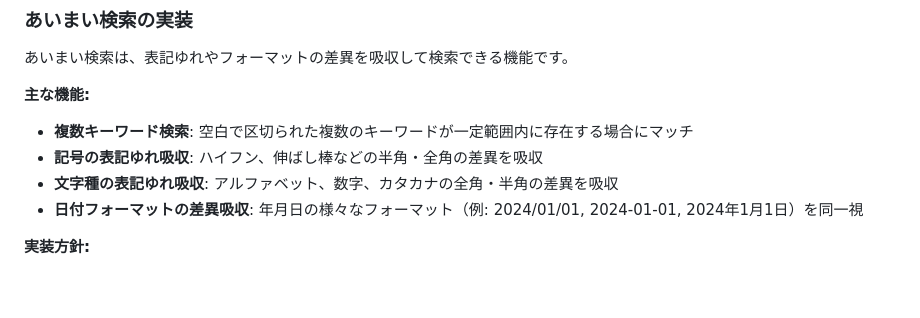
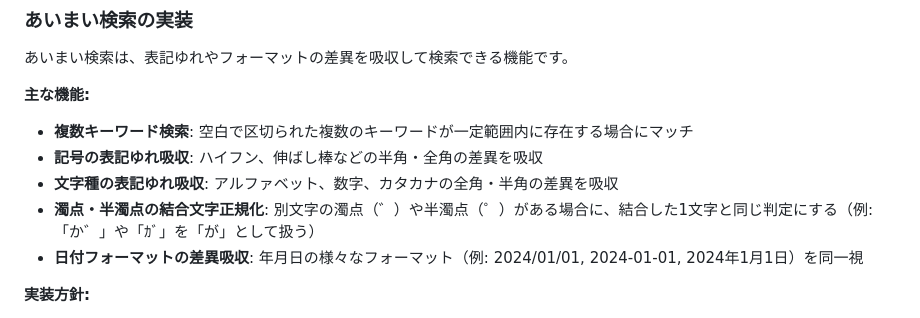
Before and after one commit to naokirin/chrome_ext_pattern_lens, a Markdown page: CLAUDE.md, the part around the change. Drawn GitHub-style; blank space fills up the shorter version.

```diff
--- a/CLAUDE.md
+++ b/CLAUDE.md
@@ -69,6 +69,7 @@ Gemini MCPの助言に基づき、**テキストノード置換方式**を採用
 - **複数キーワード検索**: 空白で区切られた複数のキーワードが一定範囲内に存在する場合にマッチ
 - **記号の表記ゆれ吸収**: ハイフン、伸ばし棒などの半角・全角の差異を吸収
 - **文字種の表記ゆれ吸収**: アルファベット、数字、カタカナの全角・半角の差異を吸収
+- **濁点・半濁点の結合文字正規化**: 別文字の濁点（゛）や半濁点（゜）がある場合に、結合した1文字と同じ判定にする（例: 「か゛」や「ｶﾞ」を「が」として扱う）
 - **日付フォーマットの差異吸収**: 年月日の様々なフォーマット（例: 2024/01/01, 2024-01-01, 2024年1月1日）を同一視
 
 **実装方針:**
```
Also changed, not shown: README.md (+2 -0 lines).
